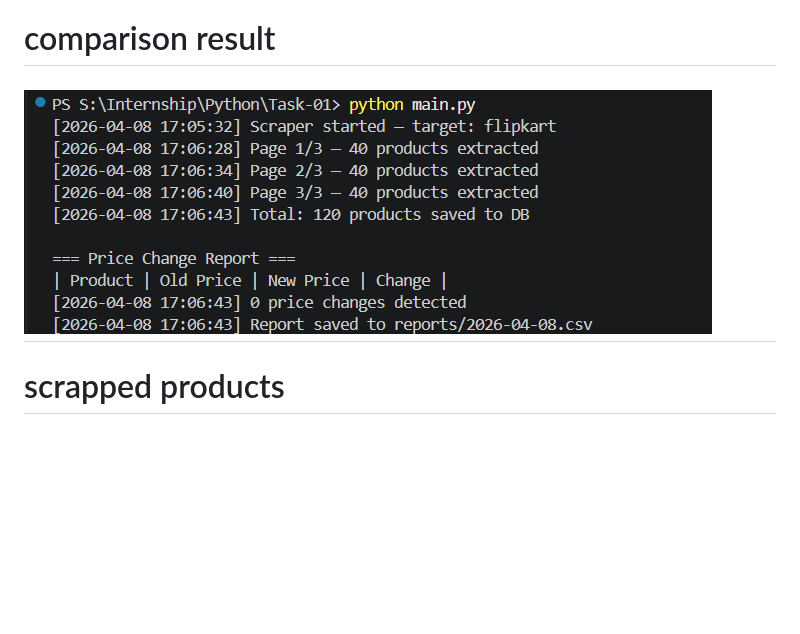
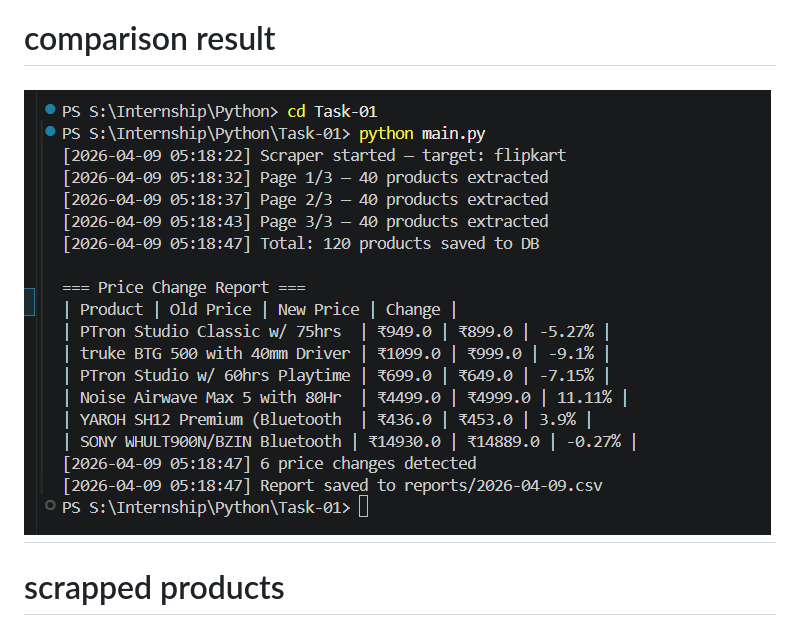
Before and after one commit to shethuram/Python, a Markdown page: Task-01/README.md, the part around the change. GitHub-like rendering; pictures changed too: Task-01/screenshots/o1.png (deleted), Task-01/screenshots/output.png (added); blank space fills up the shorter version.

```diff
--- a/Task-01/README.md
+++ b/Task-01/README.md
@@ -120,7 +120,7 @@ python scheduler.py # for scheduled run
 ## Outputs
 
 # comparison result
-![](screenshots/o1.png)
+![](screenshots/output.png)
 ---
 # scrapped products
 ![](screenshots/o2.png)
```
Also changed, not shown: 2 other files.
